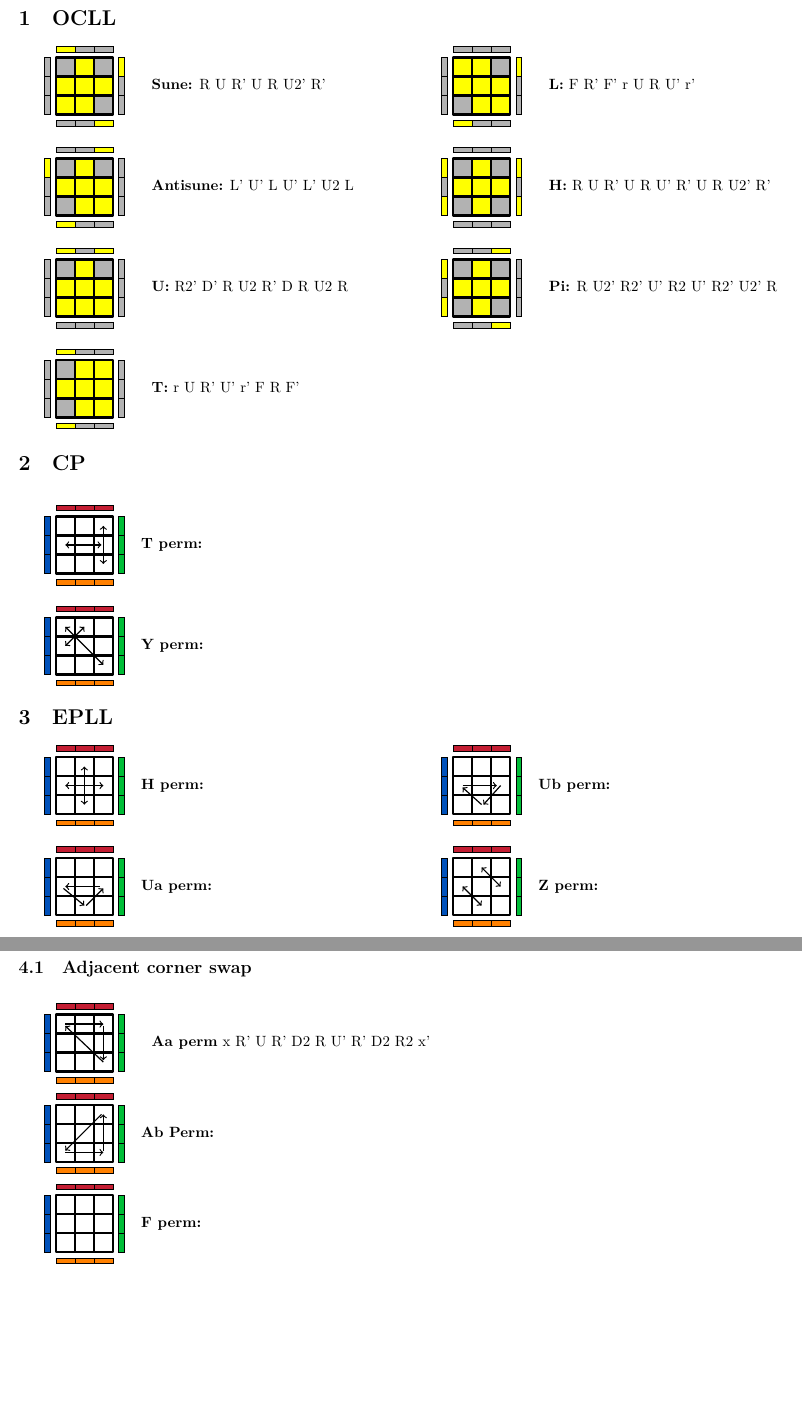
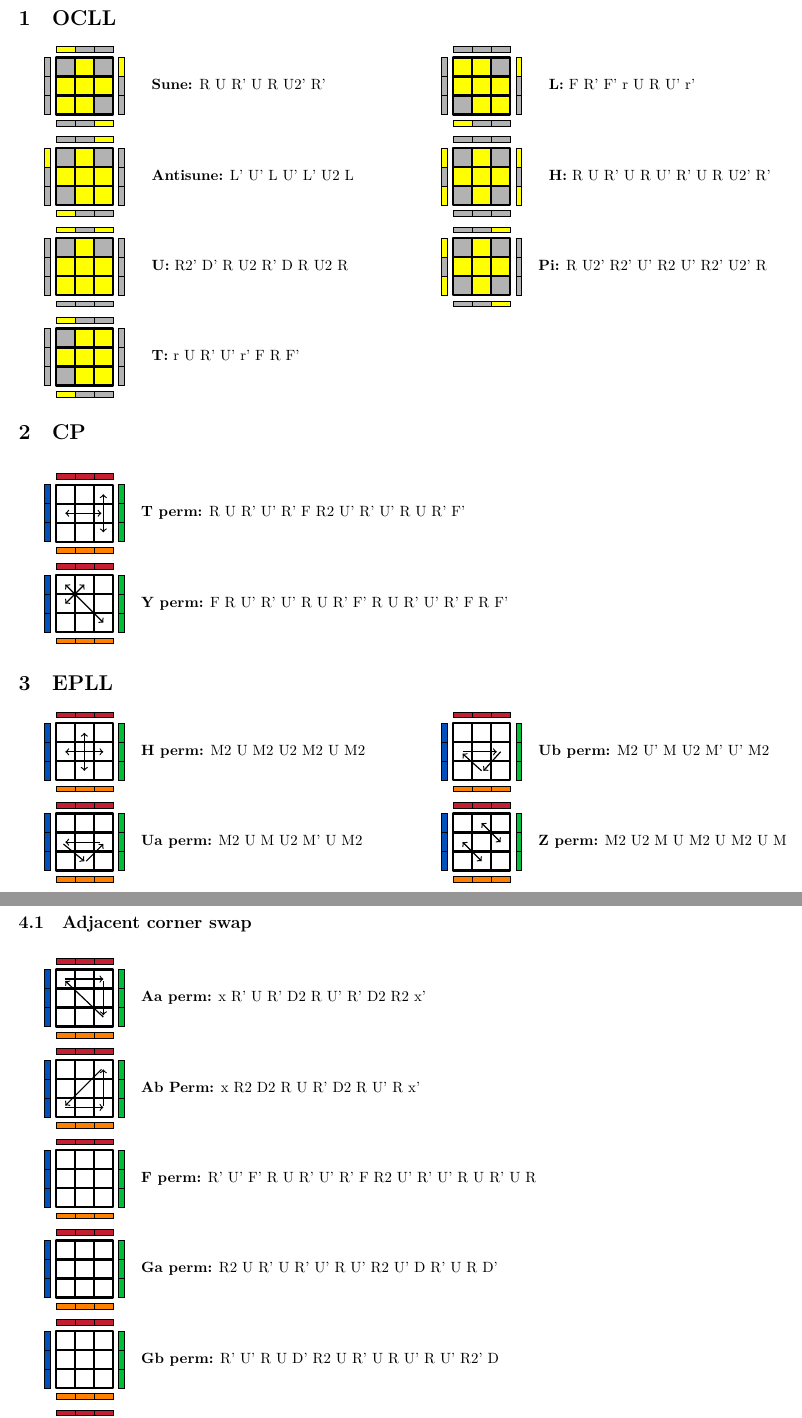
Before and after one commit to vvvictoire/zbll, a LaTeX document (main.tex, which reads cp.tex, epll.tex, ocll.tex): two parts of pages 1 and 2 of 2, joined at a grey line, cut so that both start at the same text, the shorter picture padded with empty space. Compiled offline with XeLaTeX.

Commit message:
add vspace in alg cmd

```diff
--- a/cp.tex
+++ b/cp.tex
@@ -7,8 +7,6 @@
 	\draw[<->,thick] (0.5,1.5) -- (2.4,1.5);%
 }]{T perm}{R,U,Rp,Up,Rp,F,R2,Up,Rp,Up,R,U,Rp,Fp}
 
-\vspace{0.45cm}
-
 \alg[{
 	\draw[<->,thick] (0.5,2.5) -- (2.5,0.5);%
 	\draw[<->,thick] (0.5,1.5) -- (1.5,2.5);%
--- a/epll.tex
+++ b/epll.tex
@@ -6,23 +6,17 @@
 	\draw[<->,thick] (0.5,1.5) -- (2.5,1.5);%
 }]{H perm}{M2,U,M2,U2,M2,U,M2}
 
-\vspace{0.45cm}
-
 \alg[{
 	\draw[<-,thick] (0.5,1.5) -- (2.3,1.5);%
 	\draw[->,thick] (0.4,1.4) -- (1.5,0.5);%
 	\draw[->,thick] (1.6,0.5) -- (2.5,1.4);%
 }]{Ua perm}{M2,U,M,U2,Mp,U,M2}
 
-\vspace{0.45cm}
-
 \alg[{
 	\draw[->,thick] (0.5,1.5) -- (2.3,1.5);%
 	\draw[->,thick] (2.5,1.5) -- (1.6,0.5);%
 	\draw[<-,thick] (0.5,1.4) -- (1.5,0.5);%
 }]{Ub perm}{M2,Up,M,U2,Mp,Up,M2}
-
-\vspace{0.45cm}
 
 \newcommand{\zperm}{M2,U2,M,U,M2,U,M2,U,M}%
 \alg[{
--- a/main.tex
+++ b/main.tex
@@ -19,12 +19,15 @@
 \newcommand{\alg}[3][]{
 	\RubikCubeSolved%
 	\RubikRotation{x2,yp}%
-	\RubikRotation{#3,<inverse>}%
+	% sanitizing the sequence because the rubik package doesn’t like R2p
+	\StrSubstitute{#3}{2p}{2}[\seqtmp]
+	\RubikRotation{\seqtmp,<inverse>}%
 	\ShowCube{2cm}{0.45}{%
 		\DrawRubikFaceUpSide%
 		#1
 	}
-	\hspace{0.2cm}\textbf{#2:}\formatRubikSequence{\SequenceShort}
+	\hspace{0.2cm}\textbf{#2:}\formatRubikSequence{#3}
+	\vspace{0.2cm}
 }
 
 \begin{document}
--- a/ocll.tex
+++ b/ocll.tex
@@ -33,7 +33,7 @@
 	\ShowCube{2cm}{0.45}{
 	\DrawRubikFaceUpSide}
 \hspace{0.45cm}\textbf{U:} R2' D' R U2 R' D R U2 R
-\vspace{0.45cm}
+\vspace{0.2cm}
 
 \RubikCubeGreyAll
 \RubikFaceUp XYY YYY XYY
--- a/pll.tex
+++ b/pll.tex
@@ -4,24 +4,23 @@
 
 ~
 
-\newcommand{\Aaperm}{x,Rp,U,Rp,D2,R,Up,Rp,D2,R2,xp}
-\RubikCubeSolved
-\RubikRotation{x2,yp}
-\RubikRotation{\Aaperm,<inverse>}
-\ShowCube{2cm}{0.45}{
-	\DrawRubikFaceUpSide
-	\draw[->, thick] (2.5, 0.5) -- (0.5,2.4);
+\alg[{\draw[->, thick] (2.5, 0.5) -- (0.5,2.4);
 	\draw[->, thick] (0.5,2.5) -- (2.5,2.5);
 	\draw[->, thick] (2.5,2.4) -- (2.5,0.6);
-}
-\hspace{0.45cm}\textbf{Aa perm} x R' U R' D2 R U' R' D2 R2 x'
-\vspace{0.2cm}
+}]{Aa perm}{x,Rp,U,Rp,D2,R,Up,Rp,D2,R2,xp}
 
 \alg[{
 	\draw[->,thick] (0.5,0.5) -- (2.5,0.5);
 	\draw[->,thick] (2.5,0.6) -- (2.5,2.5);
 	\draw[->,thick] (2.4,2.5) -- (0.5,0.6);
 }]{Ab Perm}{x,R2,D2,R,U,Rp,D2,R,Up,R,xp}
-\vspace{0.2cm}
 
 \alg{F perm}{Rp,Up,Fp,R,U,Rp,Up,Rp,F,R2,Up,Rp,Up,R,U,Rp,U,R}
+
+\alg{Ga perm}{R2,U,Rp,U,Rp,Up,R,Up,R2,Up,D,Rp,U,R,Dp}
+
+\alg{Gb perm}{Rp,Up,R,U,Dp,R2,U,Rp,U,R,Up,R,Up,R2p,D}
+
+\alg{Gc perm}{R2p,Up,R,Up,R,U,Rp,U,R2,U,Dp,R,Up,Rp,D}
+
+\alg{Gd perm}{R,U,Rp,Up,D,R2,Up,R,Up,Rp,U,Rp,U,R2,Dp}
```
Also changed, not shown: main.pdf, ocll.tex (12 more changed lines).
